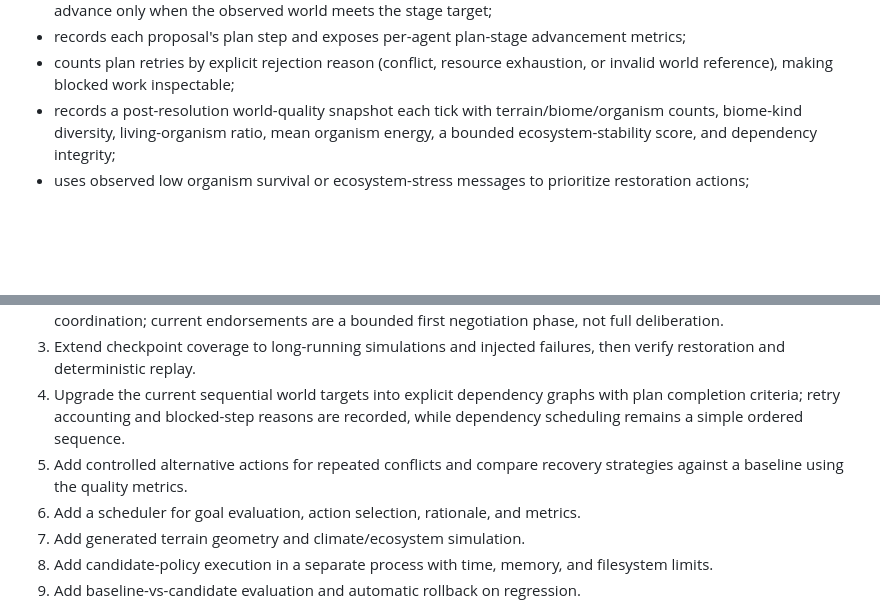
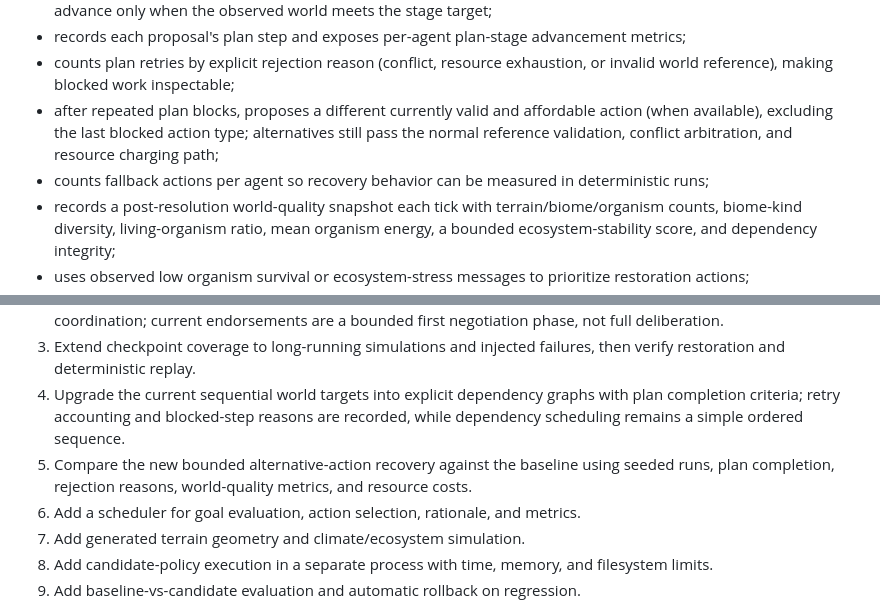
Before and after one commit to antonharvadskij-stack/3d-adventure-game, a Markdown page: docs/AION_AUTONOMY_EXPANSION.md, 2 parts joined by grey strips. Rendered like a GitHub page; blank space fills up the shorter version.

Commit message:
Document bounded alternative-action recovery

```diff
--- a/docs/AION_AUTONOMY_EXPANSION.md
+++ b/docs/AION_AUTONOMY_EXPANSION.md
@@ -30,6 +30,8 @@ Current prototype:
 - gives each agent a dependency-aware Genesis plan with stages for terrain, then biomes, then organisms; stages advance only when the observed world meets the stage target;
 - records each proposal's plan step and exposes per-agent plan-stage advancement metrics;
 - counts plan retries by explicit rejection reason (conflict, resource exhaustion, or invalid world reference), making blocked work inspectable;
+- after repeated plan blocks, proposes a different currently valid and affordable action (when available), excluding the last blocked action type; alternatives still pass the normal reference validation, conflict arbitration, and resource charging path;
+- counts fallback actions per agent so recovery behavior can be measured in deterministic runs;
 - records a post-resolution world-quality snapshot each tick with terrain/biome/organism counts, biome-kind diversity, living-organism ratio, mean organism energy, a bounded ecosystem-stability score, and dependency integrity;
 - uses observed low organism survival or ecosystem-stress messages to prioritize restoration actions;
 - records endorsements and negotiated priorities, caps the influence of endorsements, and uses stable agent IDs for deterministic tie-breaking; negotiation cannot bypass world validation or resource budgets;
@@ -98,7 +100,7 @@ These boundaries keep experiments reversible; they do not constrain what agents
 2. Extend proposal arbitration to multi-round negotiation, dependency-aware multi-step plans, and shared-resource coordination; current endorsements are a bounded first negotiation phase, not full deliberation.
 3. Extend checkpoint coverage to long-running simulations and injected failures, then verify restoration and deterministic replay.
 4. Upgrade the current sequential world targets into explicit dependency graphs with plan completion criteria; retry accounting and blocked-step reasons are recorded, while dependency scheduling remains a simple ordered sequence.
-5. Add controlled alternative actions for repeated conflicts and compare recovery strategies against a baseline using the quality metrics.
+5. Compare the new bounded alternative-action recovery against the baseline using seeded runs, plan completion, rejection reasons, world-quality metrics, and resource costs.
 6. Add a scheduler for goal evaluation, action selection, rationale, and metrics.
 7. Add generated terrain geometry and climate/ecosystem simulation.
 8. Add candidate-policy execution in a separate process with time, memory, and filesystem limits.
```
